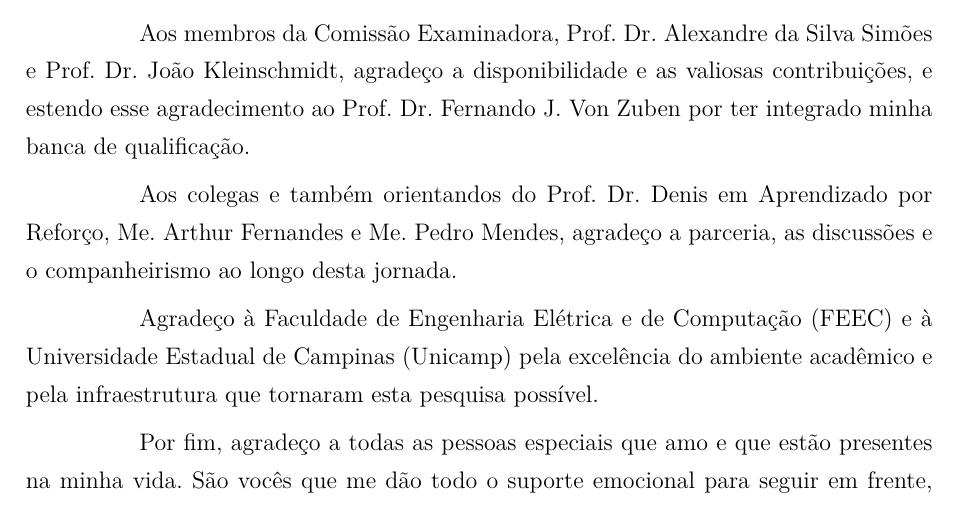
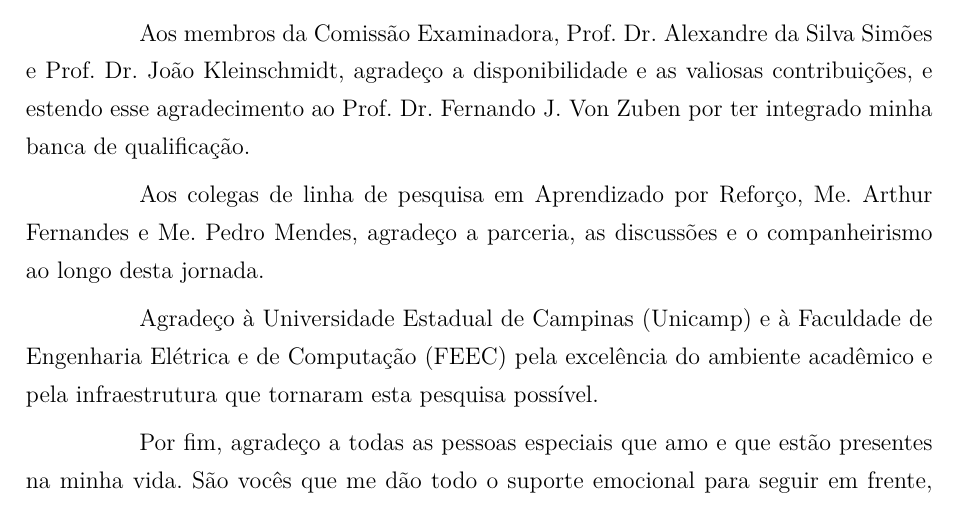
Before and after one commit to feli-santos/rl-iot-defense-system, a LaTeX thesis (tex/main.tex): part of page 5 of 106, cut so that both start at the same text. Compiled offline with pdfLaTeX; a LaTeX package or settings file that is missing is left out.

Commit message:
thesis: reorder Unicamp/FEEC and reword research-line colleagues in acknowledgements

```diff
--- a/tex/main.tex
+++ b/tex/main.tex
@@ -163,14 +163,14 @@
     agradecimento ao Prof.\ Dr.\ Fernando J.\ Von Zuben por ter integrado
     minha banca de qualifica\c{c}\~{a}o.
 
-    Aos colegas e tamb\'{e}m orientandos do Prof.\ Dr.\ Denis em Aprendizado
-    por Refor\c{c}o, Me.\ Arthur Fernandes e Me.\ Pedro Mendes, agrade\c{c}o a
-    parceria, as discuss\~{o}es e o companheirismo ao longo desta jornada.
+    Aos colegas de linha de pesquisa em Aprendizado por Refor\c{c}o, Me.\ Arthur
+    Fernandes e Me.\ Pedro Mendes, agrade\c{c}o a parceria, as discuss\~{o}es e o
+    companheirismo ao longo desta jornada.
 
-    Agrade\c{c}o \`{a} Faculdade de Engenharia El\'{e}trica e de
-    Computa\c{c}\~{a}o (FEEC) e \`{a} Universidade Estadual de Campinas
-    (Unicamp) pela excel\^{e}ncia do ambiente acad\^{e}mico e pela
-    infraestrutura que tornaram esta pesquisa poss\'{i}vel.
+    Agrade\c{c}o \`{a} Universidade Estadual de Campinas (Unicamp) e \`{a}
+    Faculdade de Engenharia El\'{e}trica e de Computa\c{c}\~{a}o (FEEC) pela
+    excel\^{e}ncia do ambiente acad\^{e}mico e pela infraestrutura que tornaram
+    esta pesquisa poss\'{i}vel.
 
     Por fim, agrade\c{c}o a todas as pessoas especiais que amo e que est\~{a}o
     presentes na minha vida. S\~{a}o voc\^{e}s que me d\~{a}o todo o suporte
```
